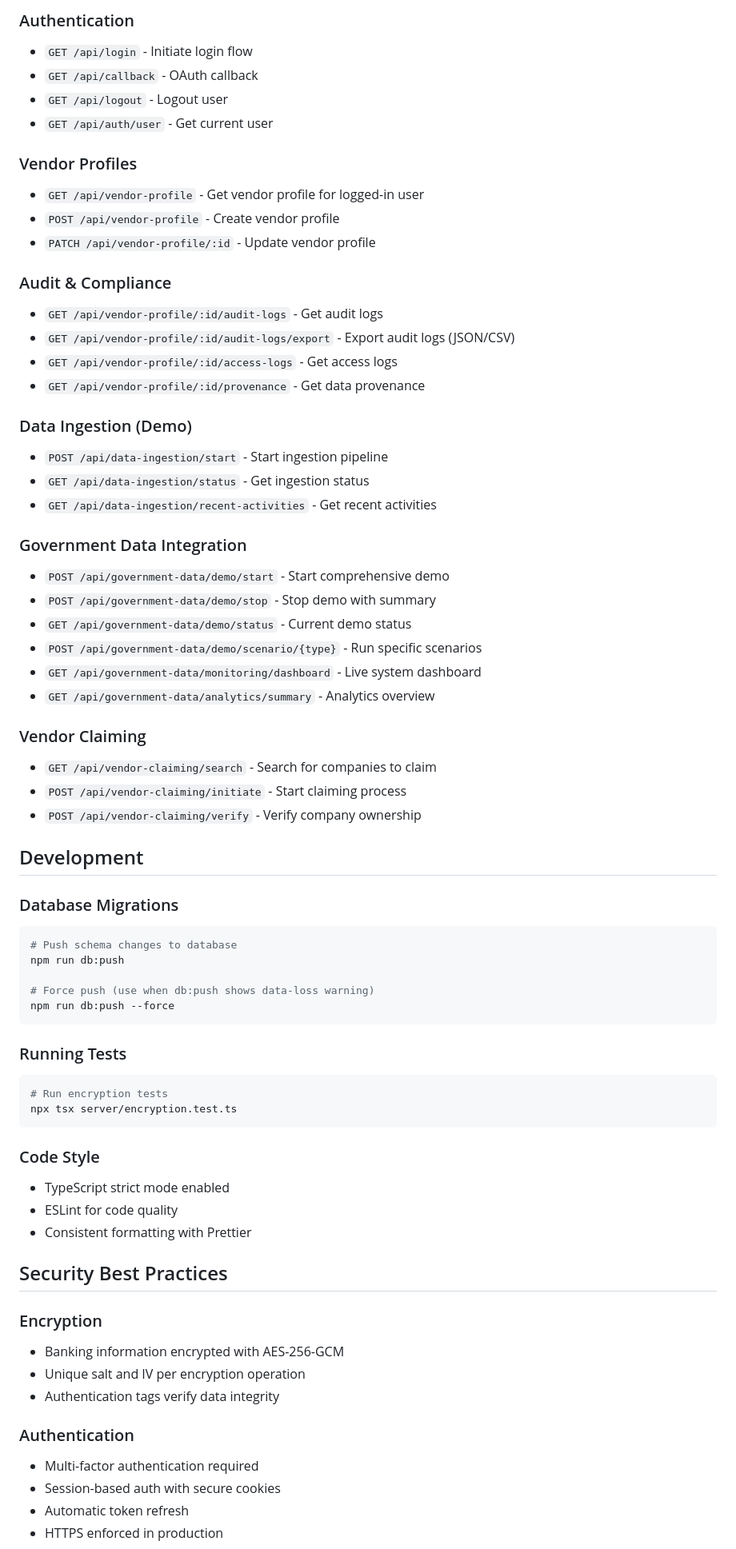
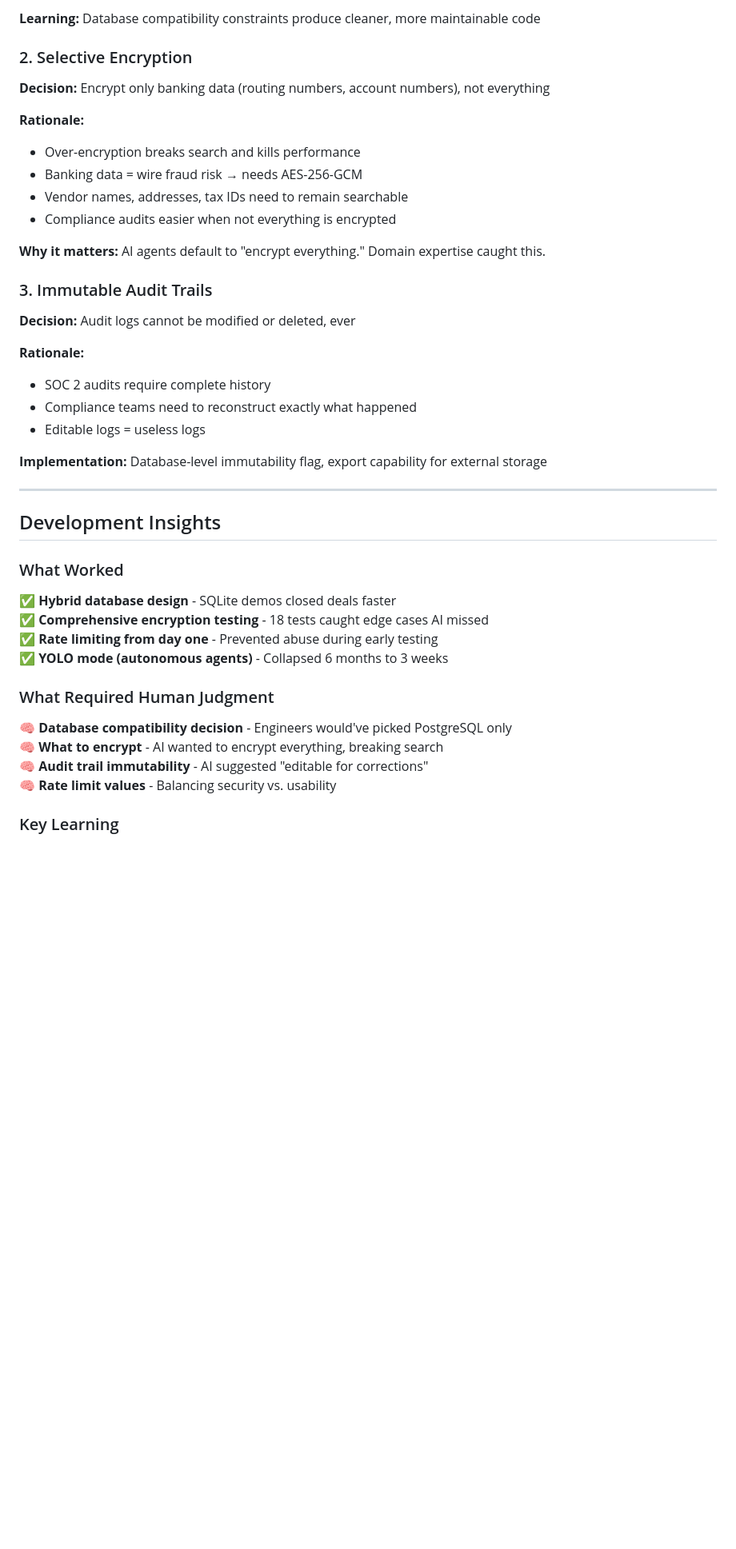
Before and after one commit to achosoluto/VendorGrid, a Markdown page: README.md, the part around one of its changes. Shown at 80% size. GitHub-like rendering; blank space fills up the shorter version.

Commit message:
docs: Add comprehensive README with problem-solution narrative

````diff
--- a/README.md
+++ b/README.md
@@ -158,73 +226,46 @@ The application will be available at:
 
-### Authentication
-- `GET /api/login` - Initiate login flow
-- `GET /api/callback` - OAuth callback
-- `GET /api/logout` - Logout user
-- `GET /api/auth/user` - Get current user
+**Learning:** Database compatibility constraints produce cleaner, more maintainable code
 
-### Vendor Profiles
-- `GET /api/vendor-profile` - Get vendor profile for logged-in user
-- `POST /api/vendor-profile` - Create vendor profile
-- `PATCH /api/vendor-profile/:id` - Update vendor profile
+### 2. Selective Encryption
 
-### Audit & Compliance
-- `GET /api/vendor-profile/:id/audit-logs` - Get audit logs
-- `GET /api/vendor-profile/:id/audit-logs/export` - Export audit logs (JSON/CSV)
-- `GET /api/vendor-profile/:id/access-logs` - Get access logs
-- `GET /api/vendor-profile/:id/provenance` - Get data provenance
+**Decision:** Encrypt only banking data (routing numbers, account numbers), not everything
 
-### Data Ingestion (Demo)
-- `POST /api/data-ingestion/start` - Start ingestion pipeline
-- `GET /api/data-ingestion/status` - Get ingestion status
-- `GET /api/data-ingestion/recent-activities` - Get recent activities
+**Rationale:**
+- Over-encryption breaks search and kills performance
+- Banking data = wire fraud risk → needs AES-256-GCM
+- Vendor names, addresses, tax IDs need to remain searchable
+- Compliance audits easier when not everything is encrypted
 
-### Government Data Integration
-- `POST /api/government-data/demo/start` - Start comprehensive demo
-- `POST /api/government-data/demo/stop` - Stop demo with summary
-- `GET /api/government-data/demo/status` - Current demo status
-- `POST /api/government-data/demo/scenario/{type}` - Run specific scenarios
-- `GET /api/government-data/monitoring/dashboard` - Live system dashboard
-- `GET /api/government-data/analytics/summary` - Analytics overview
+**Why it matters:** AI agents default to "encrypt everything." Domain expertise caught this.
 
-### Vendor Claiming
-- `GET /api/vendor-claiming/search` - Search for companies to claim
-- `POST /api/vendor-claiming/initiate` - Start claiming process
-- `POST /api/vendor-claiming/verify` - Verify company ownership
+### 3. Immutable Audit Trails
 
-## Development
+**Decision:** Audit logs cannot be modified or deleted, ever
 
-### Database Migrations
+**Rationale:**
+- SOC 2 audits require complete history
+- Compliance teams need to reconstruct exactly what happened
+- Editable logs = useless logs
 
-```bash
-# Push schema changes to database
-npm run db:push
+**Implementation:** Database-level immutability flag, export capability for external storage
 
-# Force push (use when db:push shows data-loss warning)
-npm run db:push --force
-```
+---
 
-### Running Tests
+## Development Insights
 
-```bash
-# Run encryption tests
-npx tsx server/encryption.test.ts
-```
+### What Worked
 
-### Code Style
-- TypeScript strict mode enabled
-- ESLint for code quality
-- Consistent formatting with Prettier
+✅ **Hybrid database design** - SQLite demos closed deals faster
+✅ **Comprehensive encryption testing** - 18 tests caught edge cases AI missed
+✅ **Rate limiting from day one** - Prevented abuse during early testing
+✅ **YOLO mode (autonomous agents)** - Collapsed 6 months to 3 weeks
 
-## Security Best Practices
+### What Required Human Judgment
 
-### Encryption
-- Banking information encrypted with AES-256-GCM
-- Unique salt and IV per encryption operation
-- Authentication tags verify data integrity
+🧠 **Database compatibility decision** - Engineers would've picked PostgreSQL only
+🧠 **What to encrypt** - AI wanted to encrypt everything, breaking search
+🧠 **Audit trail immutability** - AI suggested "editable for corrections"
+🧠 **Rate limit values** - Balancing security vs. usability
 
-### Authentication
-- Multi-factor authentication required
-- Session-based auth with secure cookies
-- Automatic token refresh
-- HTTPS enforced in production
+### Key Learning
 
````
Also changed, not shown: other parts of README.md (+261 -162 lines).
